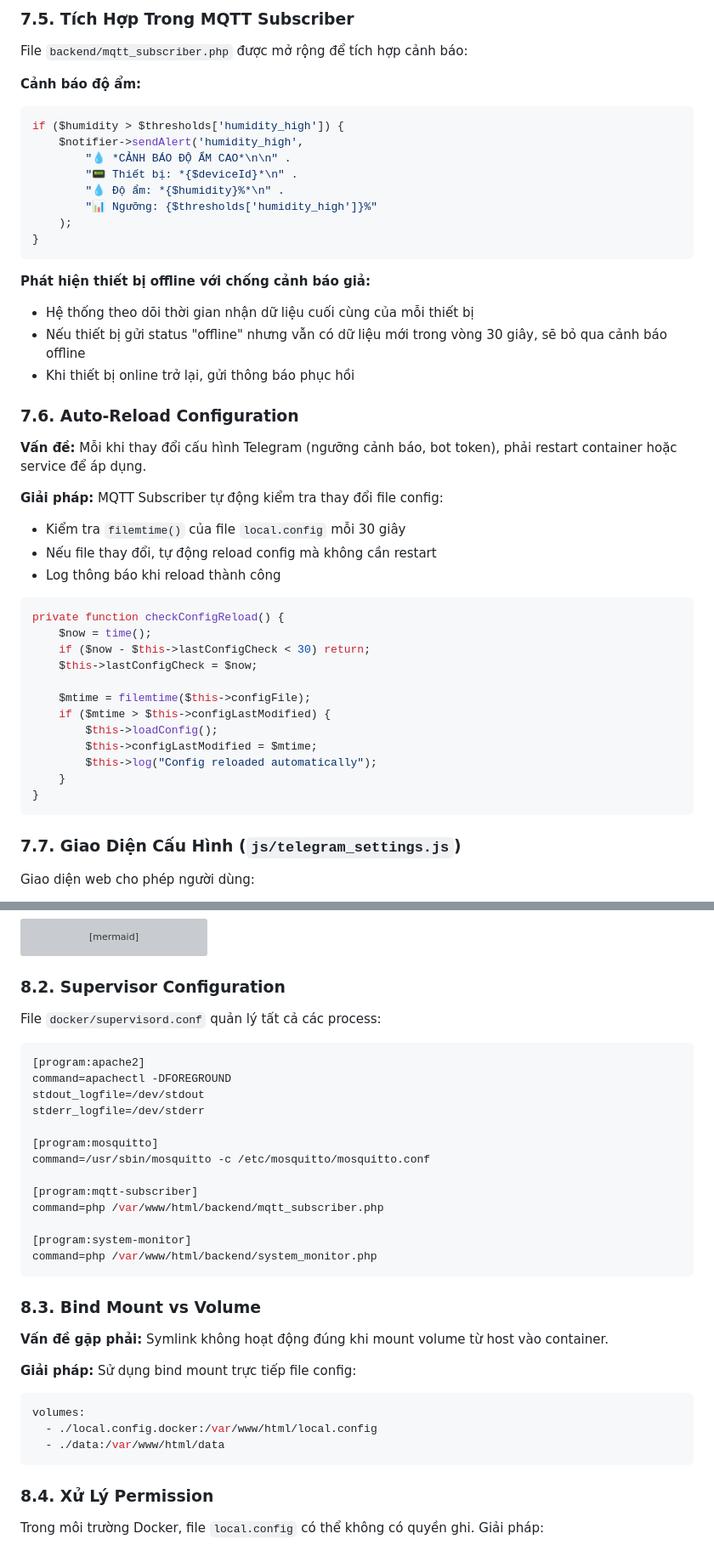
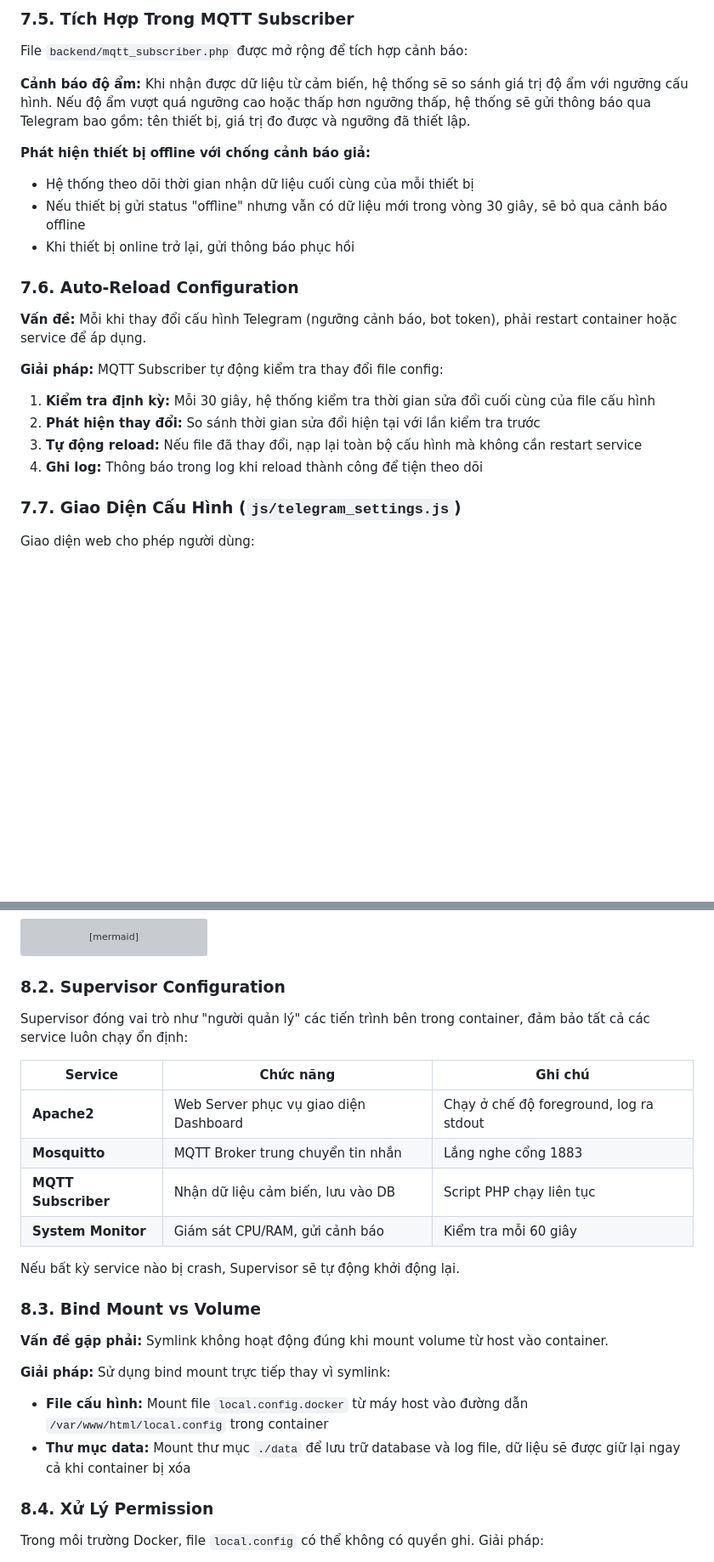
Before and after one commit to hniman135/RaspberryDashboard, a Markdown page: REPORT.md, 2 parts joined by grey strips. Shown at 85% size. Rendered like a GitHub page; blank space fills up the shorter version; grey boxes are pictures that could not be loaded.

Commit message:
docs: Replace code snippets with explanatory text for better readability

````diff
--- a/REPORT.md
+++ b/REPORT.md
@@ -260,16 +252,7 @@ Script daemon chạy song song với MQTT subscriber để giám sát tài nguy
 File `backend/mqtt_subscriber.php` được mở rộng để tích hợp cảnh báo:
 
 **Cảnh báo độ ẩm:**
-```php
-if ($humidity > $thresholds['humidity_high']) {
-    $notifier->sendAlert('humidity_high',
-        "💧 *CẢNH BÁO ĐỘ ẨM CAO*\n\n" .
-        "📟 Thiết bị: *{$deviceId}*\n" .
-        "💧 Độ ẩm: *{$humidity}%*\n" .
-        "📊 Ngưỡng: {$thresholds['humidity_high']}%"
-    );
-}
-```
+Khi nhận được dữ liệu từ cảm biến, hệ thống sẽ so sánh giá trị độ ẩm với ngưỡng cấu hình. Nếu độ ẩm vượt quá ngưỡng cao hoặc thấp hơn ngưỡng thấp, hệ thống sẽ gửi thông báo qua Telegram bao gồm: tên thiết bị, giá trị đo được và ngưỡng đã thiết lập.
 
 **Phát hiện thiết bị offline với chống cảnh báo giả:**
 -   Hệ thống theo dõi thời gian nhận dữ liệu cuối cùng của mỗi thiết bị
@@ -281,24 +264,11 @@ if ($humidity > $thresholds['humidity_high']) {
 **Vấn đề:** Mỗi khi thay đổi cấu hình Telegram (ngưỡng cảnh báo, bot token), phải restart container hoặc service để áp dụng.
 
 **Giải pháp:** MQTT Subscriber tự động kiểm tra thay đổi file config:
--   Kiểm tra `filemtime()` của file `local.config` mỗi 30 giây
--   Nếu file thay đổi, tự động reload config mà không cần restart
--   Log thông báo khi reload thành công
 
-```php
-private function checkConfigReload() {
-    $now = time();
-    if ($now - $this->lastConfigCheck < 30) return;
-    $this->lastConfigCheck = $now;
-
-    $mtime = filemtime($this->configFile);
-    if ($mtime > $this->configLastModified) {
-        $this->loadConfig();
-        $this->configLastModified = $mtime;
-        $this->log("Config reloaded automatically");
-    }
-}
-```
+1. **Kiểm tra định kỳ:** Mỗi 30 giây, hệ thống kiểm tra thời gian sửa đổi cuối cùng của file cấu hình
+2. **Phát hiện thay đổi:** So sánh thời gian sửa đổi hiện tại với lần kiểm tra trước
+3. **Tự động reload:** Nếu file đã thay đổi, nạp lại toàn bộ cấu hình mà không cần restart service
+4. **Ghi log:** Thông báo trong log khi reload thành công để tiện theo dõi
 
 ### 7.7. Giao Diện Cấu Hình (`js/telegram_settings.js`)
 
@@ -347,34 +317,24 @@ flowchart TB
 
 ### 8.2. Supervisor Configuration
 
-File `docker/supervisord.conf` quản lý tất cả các process:
+Supervisor đóng vai trò như "người quản lý" các tiến trình bên trong container, đảm bảo tất cả các service luôn chạy ổn định:
 
-```ini
-[program:apache2]
-command=apachectl -DFOREGROUND
-stdout_logfile=/dev/stdout
-stderr_logfile=/dev/stderr
+| Service | Chức năng | Ghi chú |
+|---------|-----------|--------|
+| **Apache2** | Web Server phục vụ giao diện Dashboard | Chạy ở chế độ foreground, log ra stdout |
+| **Mosquitto** | MQTT Broker trung chuyển tin nhắn | Lắng nghe cổng 1883 |
+| **MQTT Subscriber** | Nhận dữ liệu cảm biến, lưu vào DB | Script PHP chạy liên tục |
+| **System Monitor** | Giám sát CPU/RAM, gửi cảnh báo | Kiểm tra mỗi 60 giây |
 
-[program:mosquitto]
-command=/usr/sbin/mosquitto -c /etc/mosquitto/mosquitto.conf
-
-[program:mqtt-subscriber]
-command=php /var/www/html/backend/mqtt_subscriber.php
-
-[program:system-monitor]
-command=php /var/www/html/backend/system_monitor.php
-```
+Nếu bất kỳ service nào bị crash, Supervisor sẽ tự động khởi động lại.
 
 ### 8.3. Bind Mount vs Volume
 
 **Vấn đề gặp phải:** Symlink không hoạt động đúng khi mount volume từ host vào container.
 
-**Giải pháp:** Sử dụng bind mount trực tiếp file config:
-```yaml
-volumes:
-  - ./local.config.docker:/var/www/html/local.config
-  - ./data:/var/www/html/data
-```
+**Giải pháp:** Sử dụng bind mount trực tiếp thay vì symlink:
+-   **File cấu hình:** Mount file `local.config.docker` từ máy host vào đường dẫn `/var/www/html/local.config` trong container
+-   **Thư mục data:** Mount thư mục `./data` để lưu trữ database và log file, dữ liệu sẽ được giữ lại ngay cả khi container bị xóa
 
 ### 8.4. Xử Lý Permission
 
````
Also changed, not shown: other parts of REPORT.md (+5 -13 lines).
